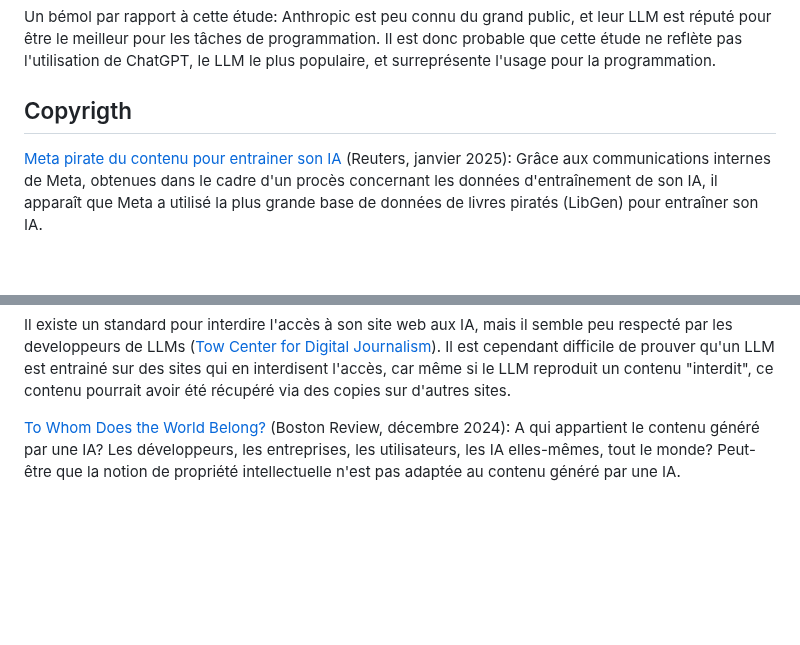
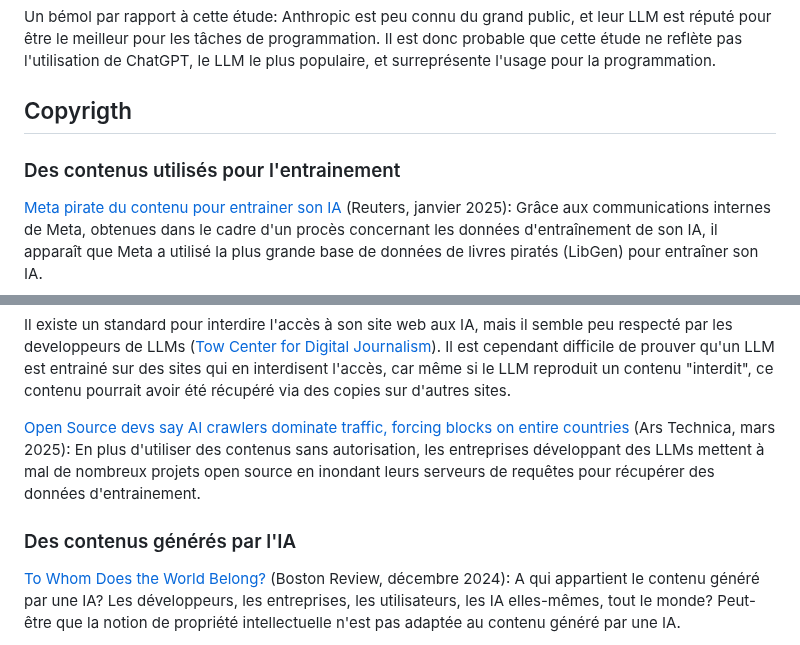
Before and after one commit to rdevooght/liste-lecture-ia, a Markdown page: liste-lecture.md, 2 parts joined by grey strips. Drawn GitHub-style; blank space fills up the shorter version.

Commit message:
AI crawlers

```diff
--- a/liste-lecture.md
+++ b/liste-lecture.md
@@ -34,6 +34,8 @@ Un bémol par rapport à cette étude: Anthropic est peu connu du grand public,
 
 ## Copyrigth
 
+### Des contenus utilisés pour l'entrainement
+
 [Meta pirate du contenu pour entrainer son IA](https://fingfx.thomsonreuters.com/gfx/legaldocs/lbvgjdkdopq/META%20COPYRIGHT%20LAWSUIT%20libgen.pdf) (Reuters, janvier 2025):
 Grâce aux communications internes de Meta, obtenues dans le cadre d'un procès concernant les données d'entraînement de son IA,
 il apparaît que Meta a utilisé la plus grande base de données de livres piratés (LibGen) pour entraîner son IA.
@@ -59,6 +61,11 @@ Leur argument: les chinois vont le faire, alors si on ne veut pas se faire dépa
 
 Il existe un standard pour interdire l'accès à son site web aux IA, mais il semble peu respecté par les developpeurs de LLMs ([Tow Center for Digital Journalism](https://www.cjr.org/tow_center/we-compared-eight-ai-search-engines-theyre-all-bad-at-citing-news.php)).
 Il est cependant difficile de prouver qu'un LLM est entrainé sur des sites qui en interdisent l'accès, car même si le LLM reproduit un contenu "interdit", ce contenu pourrait avoir été récupéré via des copies sur d'autres sites.
+
+[Open Source devs say AI crawlers dominate traffic, forcing blocks on entire countries](https://arstechnica.com/ai/2025/03/devs-say-ai-crawlers-dominate-traffic-forcing-blocks-on-entire-countries/) (Ars Technica, mars 2025):
+En plus d'utiliser des contenus sans autorisation, les entreprises développant des LLMs mettent à mal de nombreux projets open source en inondant leurs serveurs de requêtes pour récupérer des données d'entrainement.
+
+### Des contenus générés par l'IA
 
 [To Whom Does the World Belong?](https://www.bostonreview.net/articles/to-whom-does-the-world-belong/) (Boston Review, décembre 2024):
 A qui appartient le contenu généré par une IA? Les développeurs, les entreprises, les utilisateurs, les IA elles-mêmes, tout le monde?
```
